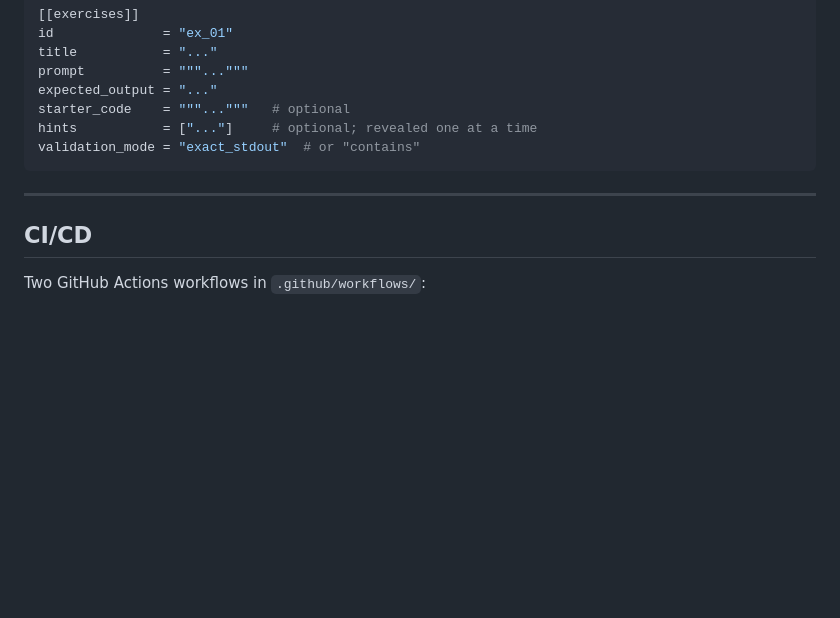
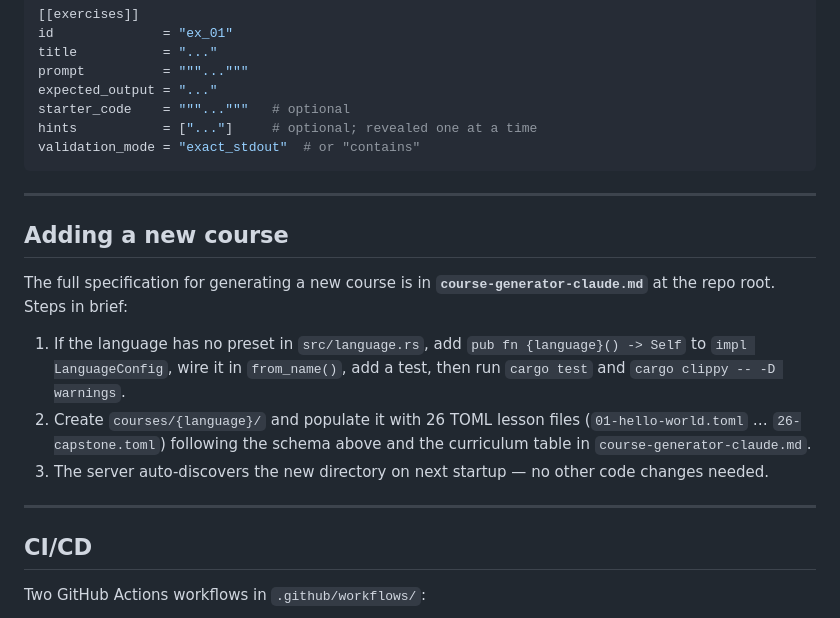
Before and after one commit to danielino/course-engine, a Markdown page: CLAUDE.md, the part around the change. Drawn GitHub-style; blank space fills up the shorter version.

```diff
--- a/CLAUDE.md
+++ b/CLAUDE.md
@@ -134,6 +134,16 @@ validation_mode = "exact_stdout"  # or "contains"
 
 ---
 
+## Adding a new course
+
+The full specification for generating a new course is in **`course-generator-claude.md`** at the repo root. Steps in brief:
+
+1. If the language has no preset in `src/language.rs`, add `pub fn {language}() -> Self` to `impl LanguageConfig`, wire it in `from_name()`, add a test, then run `cargo test` and `cargo clippy -- -D warnings`.
+2. Create `courses/{language}/` and populate it with 26 TOML lesson files (`01-hello-world.toml` … `26-capstone.toml`) following the schema above and the curriculum table in `course-generator-claude.md`.
+3. The server auto-discovers the new directory on next startup — no other code changes needed.
+
+---
+
 ## CI/CD
 
 Two GitHub Actions workflows in `.github/workflows/`:
```
Also changed, not shown: course-generator-claude.md (+35 -54 lines).
